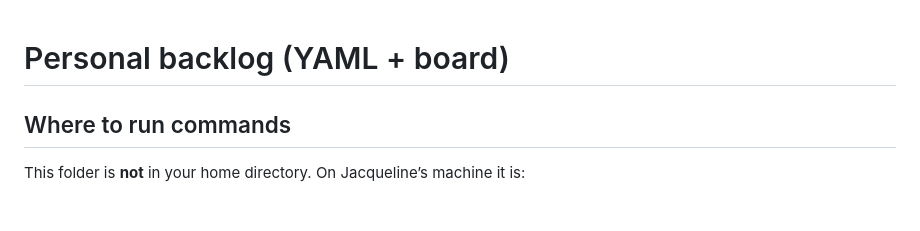
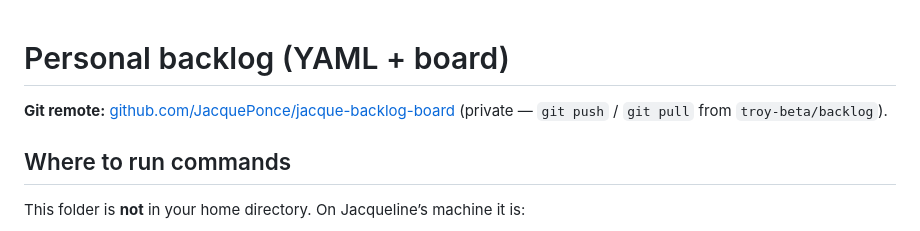
Before and after one commit to JacquePonce/backlog-tool, a Markdown page: README.md, the part around the change. Rendered like a GitHub page; blank space fills up the shorter version.

Commit message:
docs: add GitHub remote for jacque-backlog-board
Made-with: Cursor

```diff
--- a/README.md
+++ b/README.md
@@ -1,4 +1,6 @@
 # Personal backlog (YAML + board)
+
+**Git remote:** [github.com/JacquePonce/jacque-backlog-board](https://github.com/JacquePonce/jacque-backlog-board) (private — `git push` / `git pull` from `troy-beta/backlog`).
 
 ## Where to run commands
 
```
